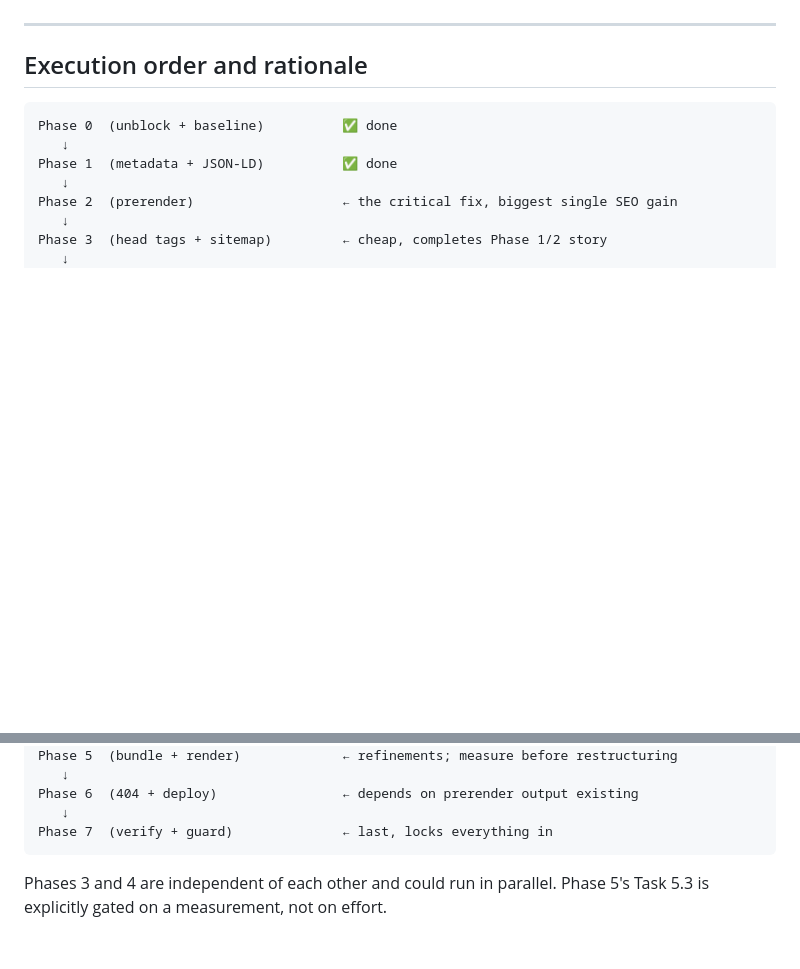
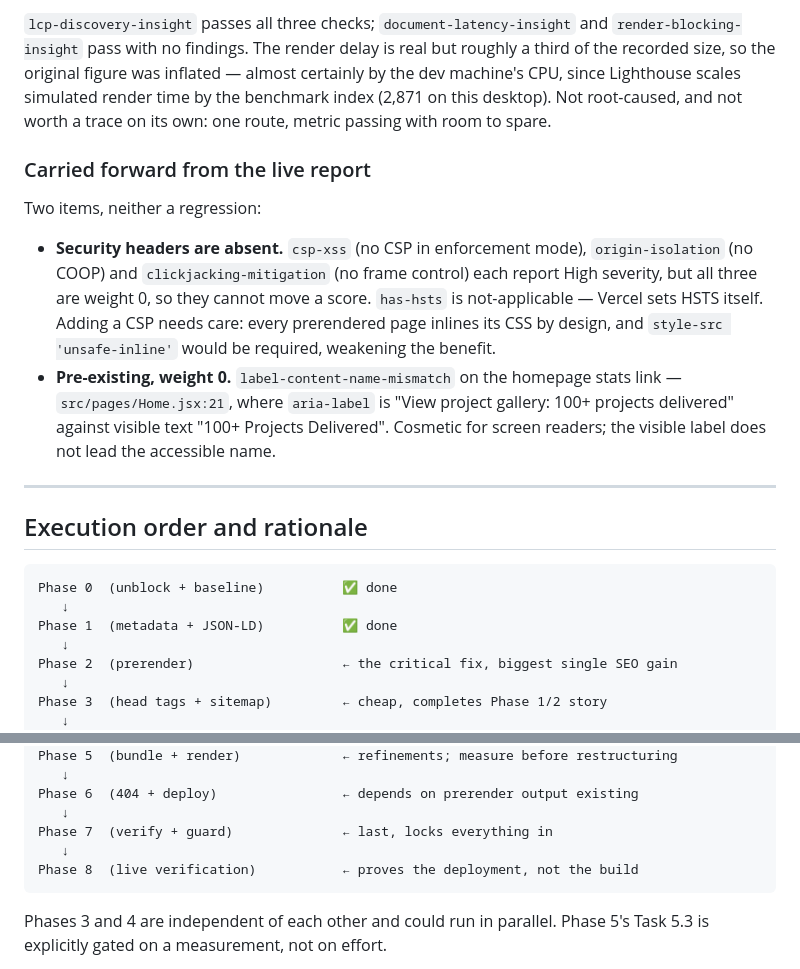
Before and after one commit to IbrahimKhaled19/work, a Markdown page: SEO_PERF_PLAN.md, 2 parts joined by grey strips. GitHub-like rendering; blank space fills up the shorter version.

````diff
--- a/SEO_PERF_PLAN.md
+++ b/SEO_PERF_PLAN.md
@@ -519,3 +579,25 @@ affects one route.
+`lcp-discovery-insight` passes all three checks; `document-latency-insight` and
+`render-blocking-insight` pass with no findings. The render delay is real but
+roughly a third of the recorded size, so the original figure was inflated —
+almost certainly by the dev machine's CPU, since Lighthouse scales simulated
+render time by the benchmark index (2,871 on this desktop). Not root-caused,
+and not worth a trace on its own: one route, metric passing with room to spare.
+
+### Carried forward from the live report
+
+Two items, neither a regression:
+
+- **Security headers are absent.** `csp-xss` (no CSP in enforcement mode),
+  `origin-isolation` (no COOP) and `clickjacking-mitigation` (no frame control)
+  each report High severity, but all three are weight 0, so they cannot move a
+  score. `has-hsts` is not-applicable — Vercel sets HSTS itself. Adding a CSP
+  needs care: every prerendered page inlines its CSS by design, and
+  `style-src 'unsafe-inline'` would be required, weakening the benefit.
+- **Pre-existing, weight 0.** `label-content-name-mismatch` on the homepage
+  stats link — `src/pages/Home.jsx:21`, where `aria-label` is
+  "View project gallery: 100+ projects delivered" against visible text
+  "100+ Projects Delivered". Cosmetic for screen readers; the visible label
+  does not lead the accessible name.
 
 ---
 
@@ -537,6 +619,8 @@ Phase 5  (bundle + render)             ← refinements; measure before restructu
 Phase 6  (404 + deploy)                ← depends on prerender output existing
    ↓
 Phase 7  (verify + guard)              ← last, locks everything in
+   ↓
+Phase 8  (live verification)           ← proves the deployment, not the build
 ```
 
 Phases 3 and 4 are independent of each other and could run in parallel. Phase 5's Task 5.3 is explicitly gated on a measurement, not on effort.
````
Also changed, not shown: other parts of SEO_PERF_PLAN.md (+63 -3 lines), README.md (+22 -9 lines).
